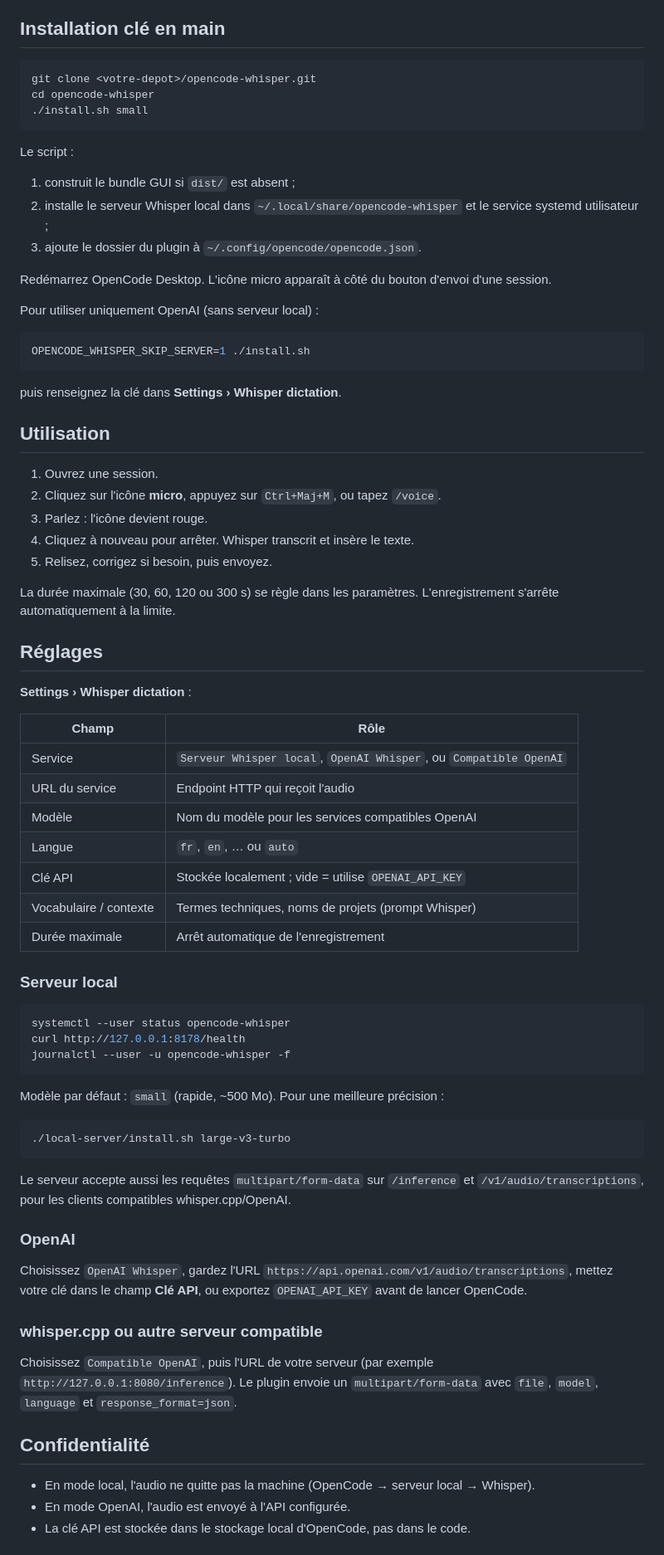
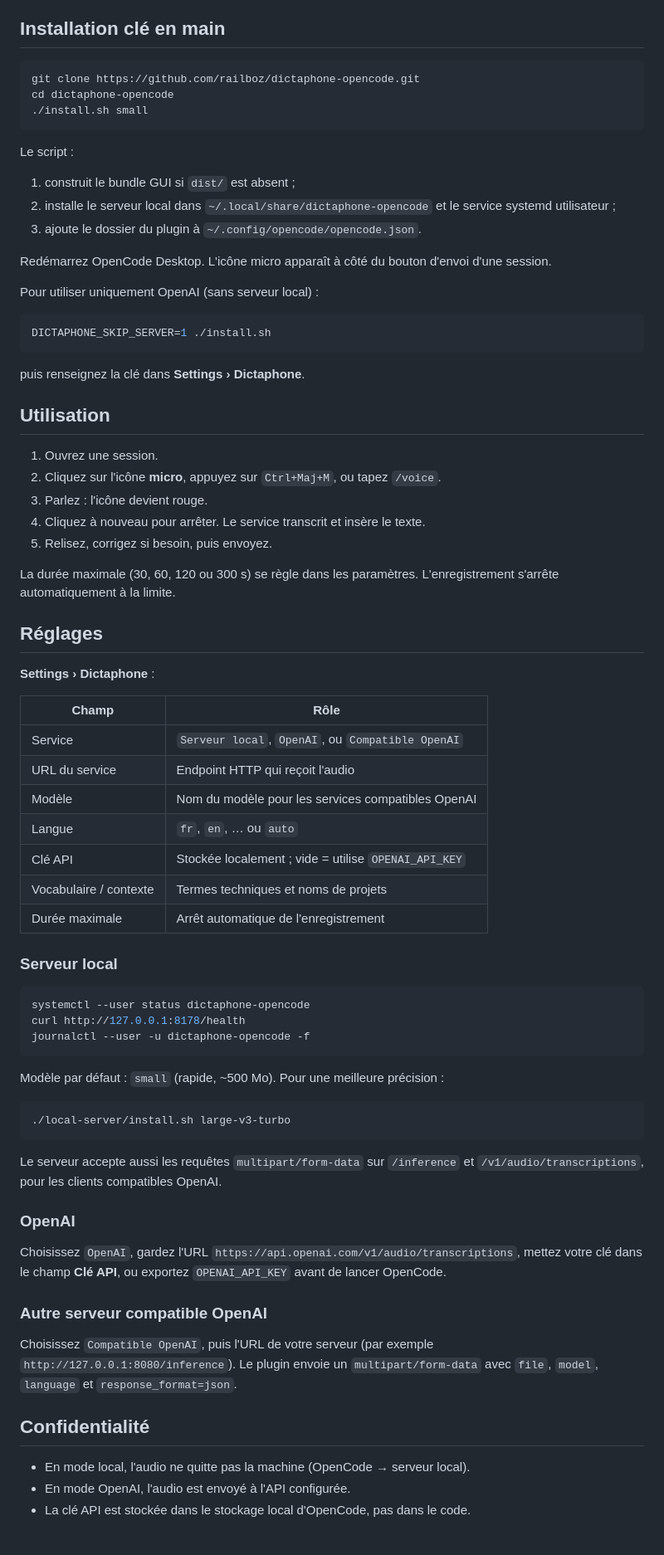
Before and after one commit to railboz/dictaphone-opencode, a Markdown page: README.md, the part around one of its changes. Shown at 83% size. Rendered like a GitHub page.

````diff
--- a/README.md
+++ b/README.md
@@ -64,16 +63,16 @@ phrase. `small` est le compromis par défaut.
 ## Installation clé en main
 
 ```bash
-git clone <votre-depot>/opencode-whisper.git
-cd opencode-whisper
+git clone https://github.com/railboz/dictaphone-opencode.git
+cd dictaphone-opencode
 ./install.sh small
 ```
 
 Le script :
 
 1. construit le bundle GUI si `dist/` est absent ;
-2. installe le serveur Whisper local dans
-   `~/.local/share/opencode-whisper` et le service systemd utilisateur ;
+2. installe le serveur local dans `~/.local/share/dictaphone-opencode` et le
+   service systemd utilisateur ;
 3. ajoute le dossier du plugin à `~/.config/opencode/opencode.json`.
 
 Redémarrez OpenCode Desktop. L'icône micro apparaît à côté du bouton d'envoi
@@ -82,17 +81,17 @@ d'une session.
 Pour utiliser uniquement OpenAI (sans serveur local) :
 
 ```bash
-OPENCODE_WHISPER_SKIP_SERVER=1 ./install.sh
+DICTAPHONE_SKIP_SERVER=1 ./install.sh
 ```
 
-puis renseignez la clé dans **Settings › Whisper dictation**.
+puis renseignez la clé dans **Settings › Dictaphone**.
 
 ## Utilisation
 
 1. Ouvrez une session.
 2. Cliquez sur l'icône **micro**, appuyez sur `Ctrl+Maj+M`, ou tapez `/voice`.
 3. Parlez : l'icône devient rouge.
-4. Cliquez à nouveau pour arrêter. Whisper transcrit et insère le texte.
+4. Cliquez à nouveau pour arrêter. Le service transcrit et insère le texte.
 5. Relisez, corrigez si besoin, puis envoyez.
 
 La durée maximale (30, 60, 120 ou 300 s) se règle dans les paramètres.
@@ -100,24 +99,24 @@ L'enregistrement s'arrête automatiquement à la limite.
 
 ## Réglages
 
-**Settings › Whisper dictation** :
+**Settings › Dictaphone** :
 
 | Champ | Rôle |
 |---|---|
-| Service | `Serveur Whisper local`, `OpenAI Whisper`, ou `Compatible OpenAI` |
+| Service | `Serveur local`, `OpenAI`, ou `Compatible OpenAI` |
 | URL du service | Endpoint HTTP qui reçoit l'audio |
 | Modèle | Nom du modèle pour les services compatibles OpenAI |
 | Langue | `fr`, `en`, … ou `auto` |
 | Clé API | Stockée localement ; vide = utilise `OPENAI_API_KEY` |
-| Vocabulaire / contexte | Termes techniques, noms de projets (prompt Whisper) |
+| Vocabulaire / contexte | Termes techniques et noms de projets |
 | Durée maximale | Arrêt automatique de l'enregistrement |
 
 ### Serveur local
 
 ```bash
-systemctl --user status opencode-whisper
+systemctl --user status dictaphone-opencode
 curl http://127.0.0.1:8178/health
-journalctl --user -u opencode-whisper -f
+journalctl --user -u dictaphone-opencode -f
 ```
 
 Modèle par défaut : `small` (rapide, ~500 Mo). Pour une meilleure précision :
@@ -127,15 +126,15 @@ Modèle par défaut : `small` (rapide, ~500 Mo). Pour une meilleure précision :
 ```
 
 Le serveur accepte aussi les requêtes `multipart/form-data` sur `/inference`
-et `/v1/audio/transcriptions`, pour les clients compatibles whisper.cpp/OpenAI.
+et `/v1/audio/transcriptions`, pour les clients compatibles OpenAI.
 
 ### OpenAI
 
-Choisissez `OpenAI Whisper`, gardez l'URL
+Choisissez `OpenAI`, gardez l'URL
 `https://api.openai.com/v1/audio/transcriptions`, mettez votre clé dans le
 champ **Clé API**, ou exportez `OPENAI_API_KEY` avant de lancer OpenCode.
 
-### whisper.cpp ou autre serveur compatible
+### Autre serveur compatible OpenAI
 
 Choisissez `Compatible OpenAI`, puis l'URL de votre serveur (par exemple
 `http://127.0.0.1:8080/inference`). Le plugin envoie un `multipart/form-data`
@@ -143,8 +142,7 @@ avec `file`, `model`, `language` et `response_format=json`.
 
 ## Confidentialité
 
-- En mode local, l'audio ne quitte pas la machine (OpenCode → serveur local →
-  Whisper).
+- En mode local, l'audio ne quitte pas la machine (OpenCode → serveur local).
 - En mode OpenAI, l'audio est envoyé à l'API configurée.
 - La clé API est stockée dans le stockage local d'OpenCode, pas dans le code.
 
````
Also changed, not shown: other parts of README.md (+12 -13 lines), docs/dictation.png, docs/mic-button.png, 11 other files.
